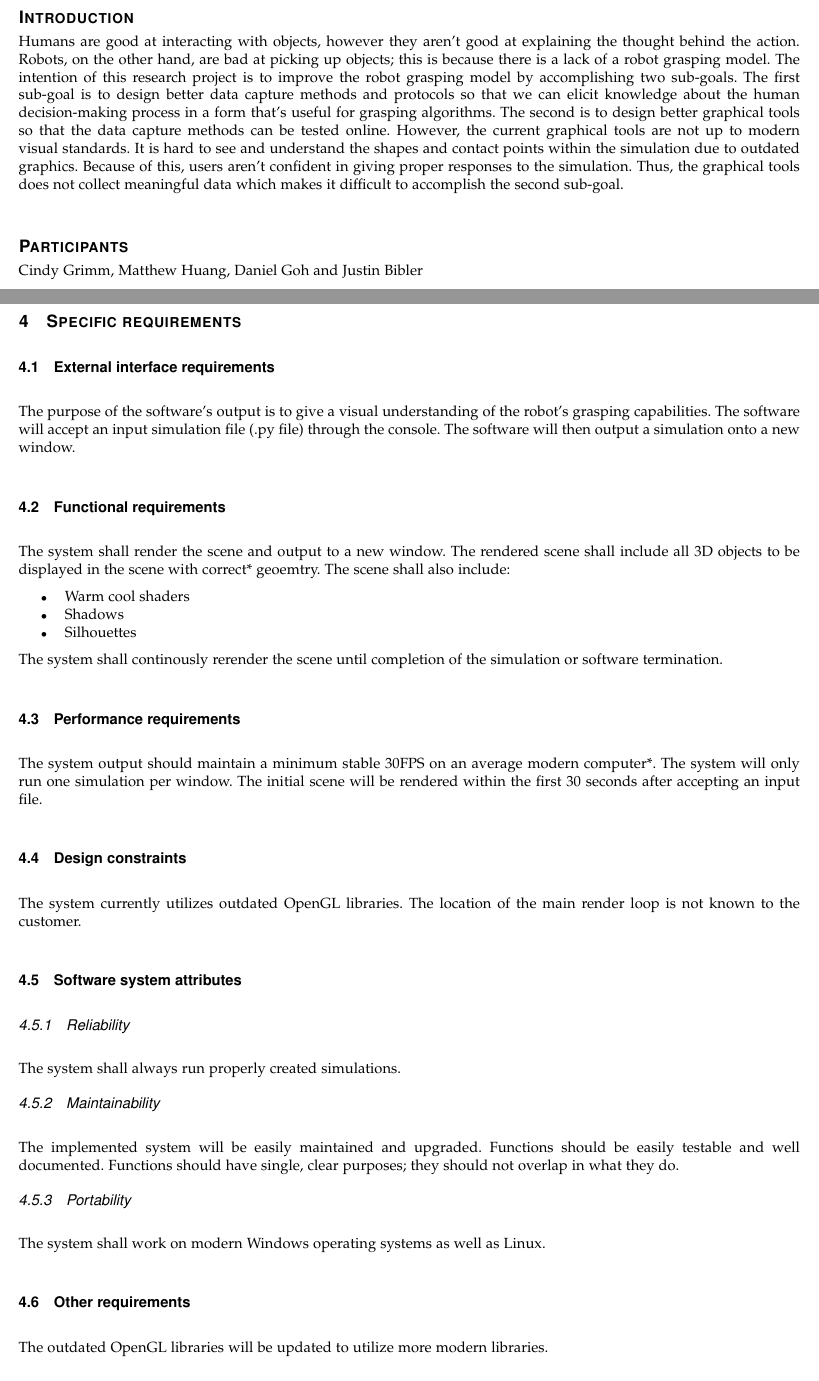
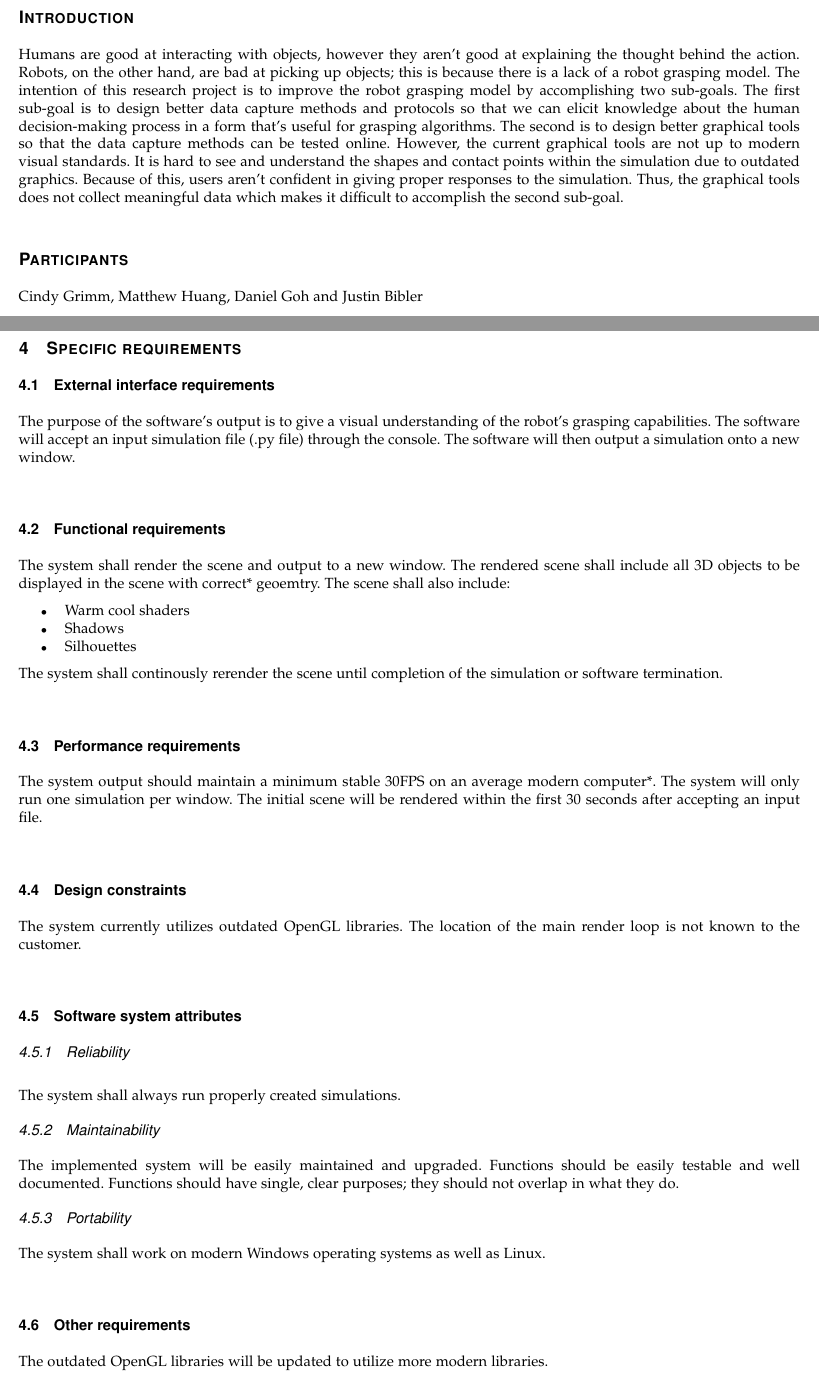
Before and after one commit to danielgwj/capstone12, a LaTeX paper (RequirementsDoc/reqdoc.tex): two parts of pages 3 and 6 of 7, joined at a grey line, cut so that both start at the same text. Compiled offline with pdfLaTeX; a missing font is replaced by an installed copy or a similar font; a LaTeX package or settings file that is missing is left out.

Commit message:
Reformatted tex doc (Submitted copy)

```diff
--- a/RequirementsDoc/reqdoc.tex
+++ b/RequirementsDoc/reqdoc.tex
@@ -100,6 +100,7 @@ software requirements specification, system requirements specifications
 \end{titlepage}
 
 \section*{Introduction}
+\vspace{3mm}
 Humans are good at interacting with objects, however they aren't good at explaining the thought behind the action.
 Robots, on the other hand, are bad at picking up objects; this is because there is a lack of a robot grasping model.
 The intention of this research project is to improve the robot grasping model by accomplishing two sub-goals.
@@ -111,6 +112,7 @@ Because of this, users aren't confident in giving proper responses to the simula
 Thus, the graphical tools does not collect meaningful data which makes it difficult to accomplish the second sub-goal. \\
 
 \section*{Participants}
+\vspace{3mm}
 Cindy Grimm, Matthew Huang, Daniel Goh and Justin Bibler \\
 
 
@@ -149,10 +155,10 @@ The person, or persons, who operate or interact directly with the product. The u
 \newpage
 
 \section{Specific requirements}
-\vspace{5mm}
+\vspace{3mm}
 
 \subsection{External interface requirements}
-\vspace{5mm}
+\vspace{3mm}
 The purpose of the software's output is to give a visual understanding of the robot's grasping capabilities.
 The software will accept an input simulation file (.py file) through the console.
 The software will then output a simulation onto a new window.
@@ -174,7 +180,7 @@ The system shall continously rerender the scene until completion of the simulati
 \vfill
 
 \subsection{Performance requirements}
-\vspace{5mm}
+\vspace{3mm}
 The system output should maintain a minimum stable 30FPS on an average modern computer*.
 The system will only run one simulation per window.
 The initial scene will be rendered within the first 30 seconds after accepting an input file.
@@ -182,33 +188,33 @@ The initial scene will be rendered within the first 30 seconds after accepting a
 \vfill
 
 \subsection{Design constraints}
-\vspace{5mm}
+\vspace{3mm}
 The system currently utilizes outdated OpenGL libraries.
 The location of the main render loop is not known to the customer.
 
 \vfill
 
 \subsection{Software system attributes}
-\vspace{5mm}
+\vspace{3mm}
 \subsubsection{Reliability}
 \vspace{5mm}
 The system shall always run properly created simulations.
 
 \subsubsection{Maintainability}
-\vspace{5mm}
+\vspace{3mm}
 The implemented system will be easily maintained and upgraded.
 Functions should be easily testable and well documented.
 Functions should have single, clear purposes; they should not overlap in what they do.
 
 
 \subsubsection{Portability}
-\vspace{5mm}
+\vspace{3mm}
 The system shall work on modern Windows operating systems as well as Linux.
 
 \vfill
 
 \subsection{Other requirements}
-\vspace{5mm}
+\vspace{3mm}
 The outdated OpenGL libraries will be updated to utilize more modern libraries.
 
 \vfill
```
Also changed, not shown: RequirementsDoc/reqdoc.tex (11 more changed lines).
